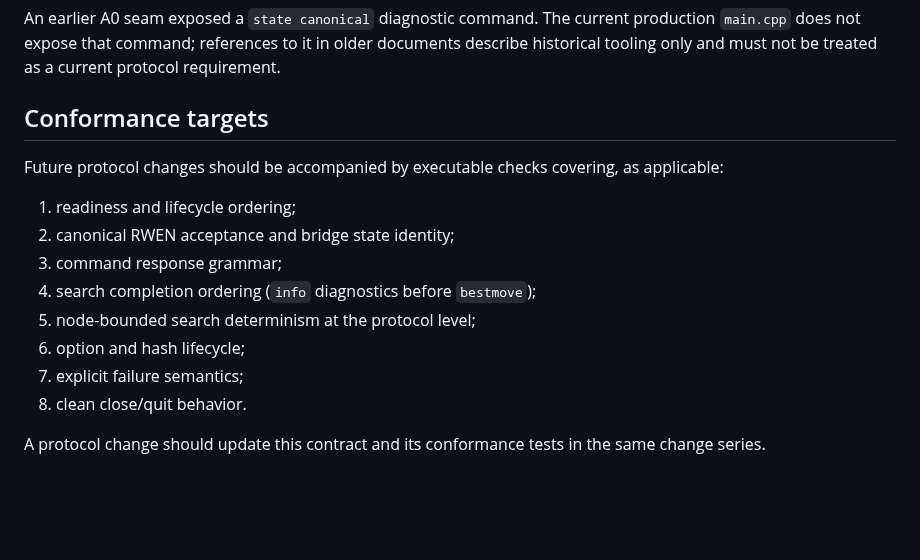
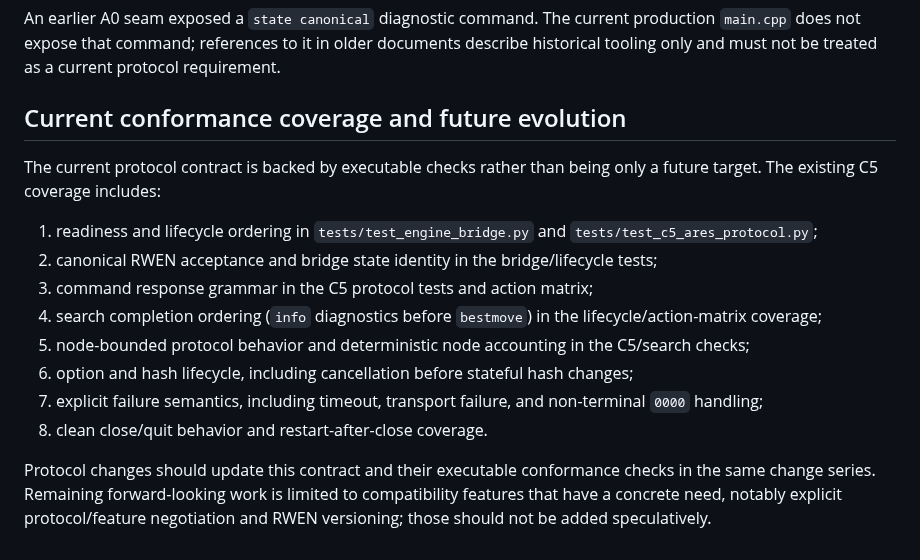
Before and after one commit to Siuo-Player/RedWar, a Markdown page: docs/ARCHITECTURE/C5_ARES_ENGINE_PROTOCOL.md, the part around the change. GitHub-like rendering; blank space fills up the shorter version.

Commit message:
docs(c5): align protocol conformance status

```diff
--- a/docs/ARCHITECTURE/C5_ARES_ENGINE_PROTOCOL.md
+++ b/docs/ARCHITECTURE/C5_ARES_ENGINE_PROTOCOL.md
@@ -76,17 +76,17 @@ The Python bridge treats an unexpected process exit, timeout, malformed transpor
 
 An earlier A0 seam exposed a `state canonical` diagnostic command. The current production `main.cpp` does not expose that command; references to it in older documents describe historical tooling only and must not be treated as a current protocol requirement.
 
-## Conformance targets
+## Current conformance coverage and future evolution
 
-Future protocol changes should be accompanied by executable checks covering, as applicable:
+The current protocol contract is backed by executable checks rather than being only a future target. The existing C5 coverage includes:
 
-1. readiness and lifecycle ordering;
-2. canonical RWEN acceptance and bridge state identity;
-3. command response grammar;
-4. search completion ordering (`info` diagnostics before `bestmove`);
-5. node-bounded search determinism at the protocol level;
-6. option and hash lifecycle;
-7. explicit failure semantics;
-8. clean close/quit behavior.
+1. readiness and lifecycle ordering in `tests/test_engine_bridge.py` and `tests/test_c5_ares_protocol.py`;
+2. canonical RWEN acceptance and bridge state identity in the bridge/lifecycle tests;
+3. command response grammar in the C5 protocol tests and action matrix;
+4. search completion ordering (`info` diagnostics before `bestmove`) in the lifecycle/action-matrix coverage;
+5. node-bounded protocol behavior and deterministic node accounting in the C5/search checks;
+6. option and hash lifecycle, including cancellation before stateful hash changes;
+7. explicit failure semantics, including timeout, transport failure, and non-terminal `0000` handling;
+8. clean close/quit behavior and restart-after-close coverage.
 
-A protocol change should update this contract and its conformance tests in the same change series.
+Protocol changes should update this contract and their executable conformance checks in the same change series. Remaining forward-looking work is limited to compatibility features that have a concrete need, notably explicit protocol/feature negotiation and RWEN versioning; those should not be added speculatively.
```
